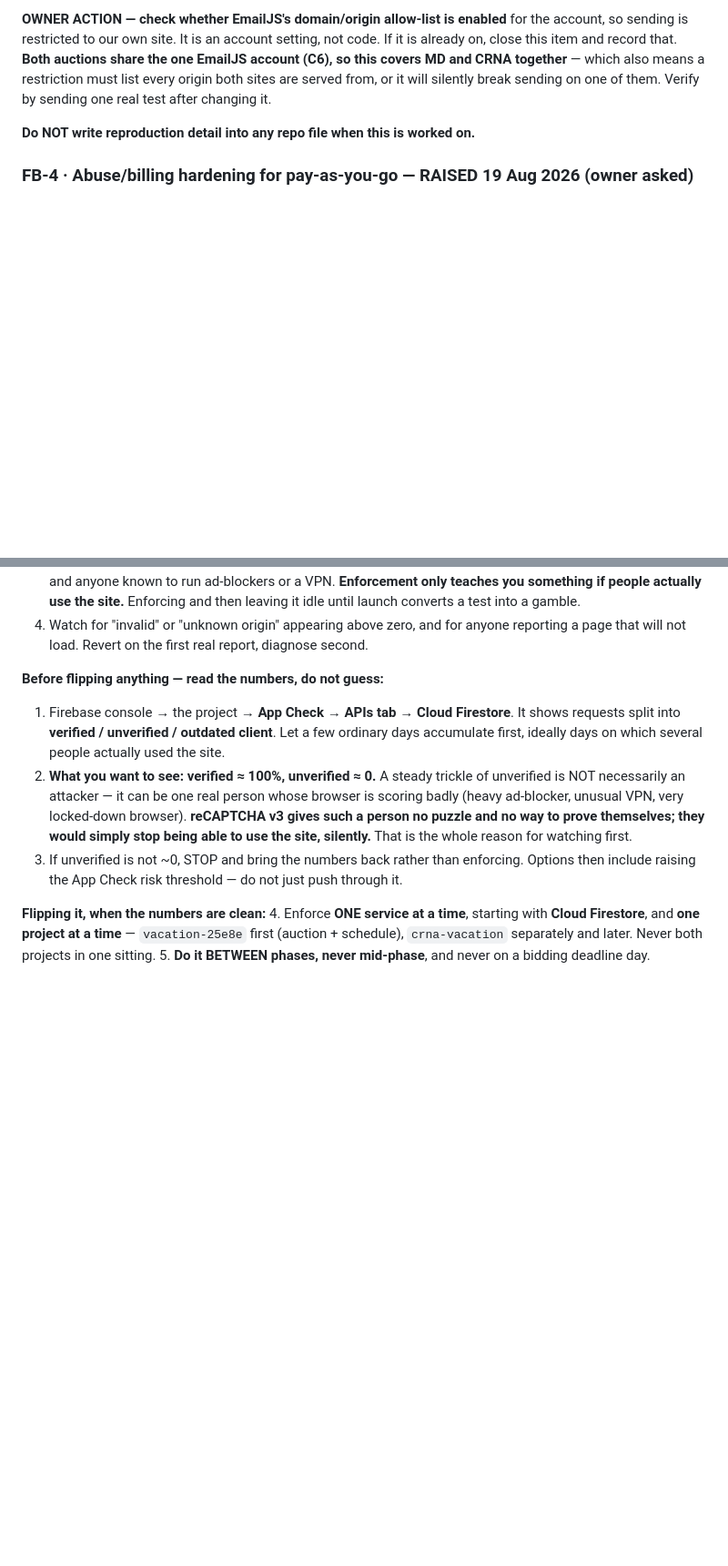
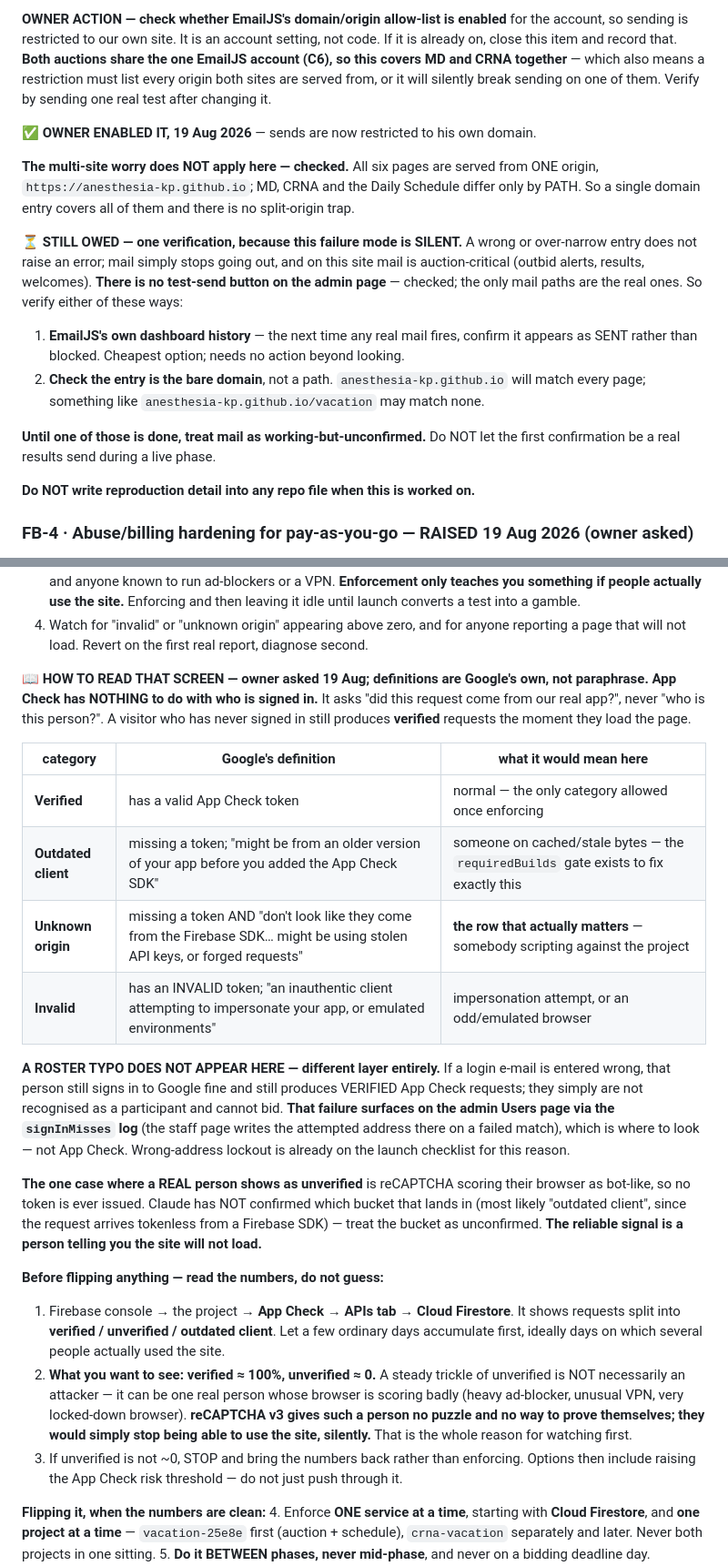
Before and after one commit to anesthesia-kp/anesthesia-kp.github.io, a Markdown page: TODO.md, 2 parts joined by grey strips. Shown at 91% size. Drawn GitHub-style; blank space fills up the shorter version.

```diff
--- a/TODO.md
+++ b/TODO.md
@@ -774,6 +774,24 @@ on, close this item and record that. **Both auctions share the one EmailJS accou
 covers MD and CRNA together** — which also means a restriction must list every origin both sites
 are served from, or it will silently break sending on one of them. Verify by sending one real
 test after changing it.
+
+**✅ OWNER ENABLED IT, 19 Aug 2026** — sends are now restricted to his own domain.
+
+**The multi-site worry does NOT apply here — checked.** All six pages are served from ONE origin,
+`https://anesthesia-kp.github.io`; MD, CRNA and the Daily Schedule differ only by PATH. So a
+single domain entry covers all of them and there is no split-origin trap.
+
+**⏳ STILL OWED — one verification, because this failure mode is SILENT.** A wrong or
+over-narrow entry does not raise an error; mail simply stops going out, and on this site mail is
+auction-critical (outbid alerts, results, welcomes). **There is no test-send button on the admin
+page** — checked; the only mail paths are the real ones. So verify either of these ways:
+1. **EmailJS's own dashboard history** — the next time any real mail fires, confirm it appears as
+   SENT rather than blocked. Cheapest option; needs no action beyond looking.
+2. **Check the entry is the bare domain**, not a path. `anesthesia-kp.github.io` will match every
+   page; something like `anesthesia-kp.github.io/vacation` may match none.
+
+**Until one of those is done, treat mail as working-but-unconfirmed.** Do NOT let the first
+confirmation be a real results send during a live phase.
 
 **Do NOT write reproduction detail into any repo file when this is worked on.**
 
@@ -1031,6 +1049,30 @@ gate before the schedule goes live for the department — logged against FB-3.
    until launch converts a test into a gamble.
 4. Watch for "invalid" or "unknown origin" appearing above zero, and for anyone reporting a page
    that will not load. Revert on the first real report, diagnose second.
+
+**📖 HOW TO READ THAT SCREEN — owner asked 19 Aug; definitions are Google's own, not paraphrase.**
+**App Check has NOTHING to do with who is signed in.** It asks "did this request come from our
+real app?", never "who is this person?". A visitor who has never signed in still produces
+**verified** requests the moment they load the page.
+
+| category | Google's definition | what it would mean here |
+|---|---|---|
+| **Verified** | has a valid App Check token | normal — the only category allowed once enforcing |
+| **Outdated client** | missing a token; "might be from an older version of your app before you added the App Check SDK" | someone on cached/stale bytes — the `requiredBuilds` gate exists to fix exactly this |
+| **Unknown origin** | missing a token AND "don't look like they come from the Firebase SDK… might be using stolen API keys, or forged requests" | **the row that actually matters** — somebody scripting against the project |
+| **Invalid** | has an INVALID token; "an inauthentic client attempting to impersonate your app, or emulated environments" | impersonation attempt, or an odd/emulated browser |
+
+**A ROSTER TYPO DOES NOT APPEAR HERE — different layer entirely.** If a login e-mail is entered
+wrong, that person still signs in to Google fine and still produces VERIFIED App Check requests;
+they simply are not recognised as a participant and cannot bid. **That failure surfaces on the
+admin Users page via the `signInMisses` log** (the staff page writes the attempted address there
+on a failed match), which is where to look — not App Check. Wrong-address lockout is already on
+the launch checklist for this reason.
+
+**The one case where a REAL person shows as unverified** is reCAPTCHA scoring their browser as
+bot-like, so no token is ever issued. Claude has NOT confirmed which bucket that lands in
+(most likely "outdated client", since the request arrives tokenless from a Firebase SDK) — treat
+the bucket as unconfirmed. **The reliable signal is a person telling you the site will not load.**
 
 **Before flipping anything — read the numbers, do not guess:**
 1. Firebase console → the project → **App Check → APIs tab → Cloud Firestore**. It shows
```
Also changed, not shown: other parts of TODO.md (+1 -1 lines).
